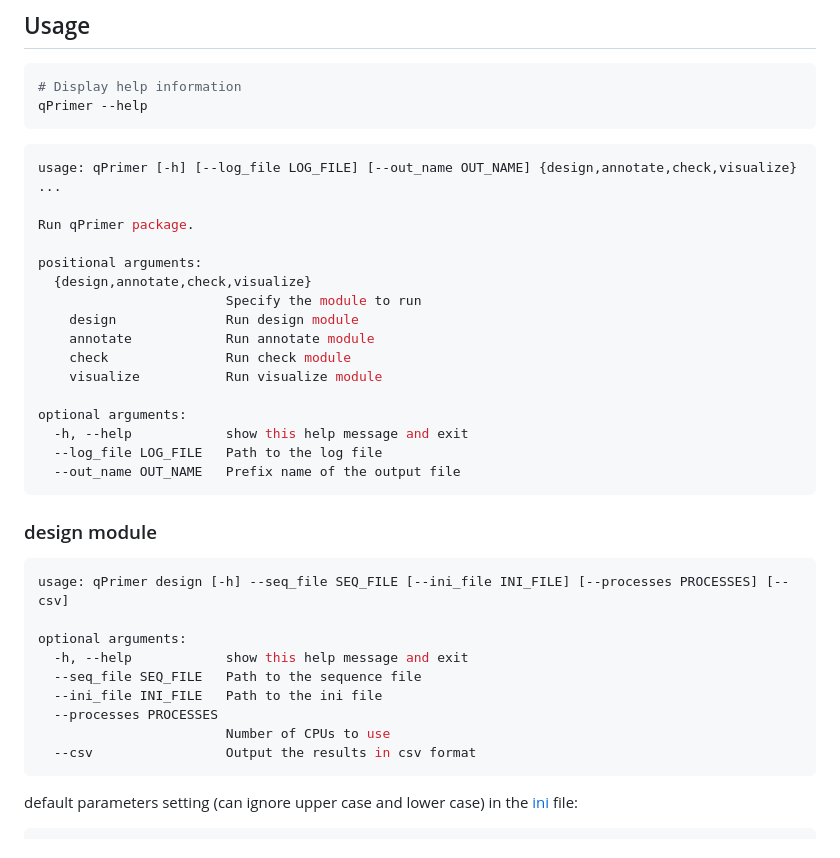
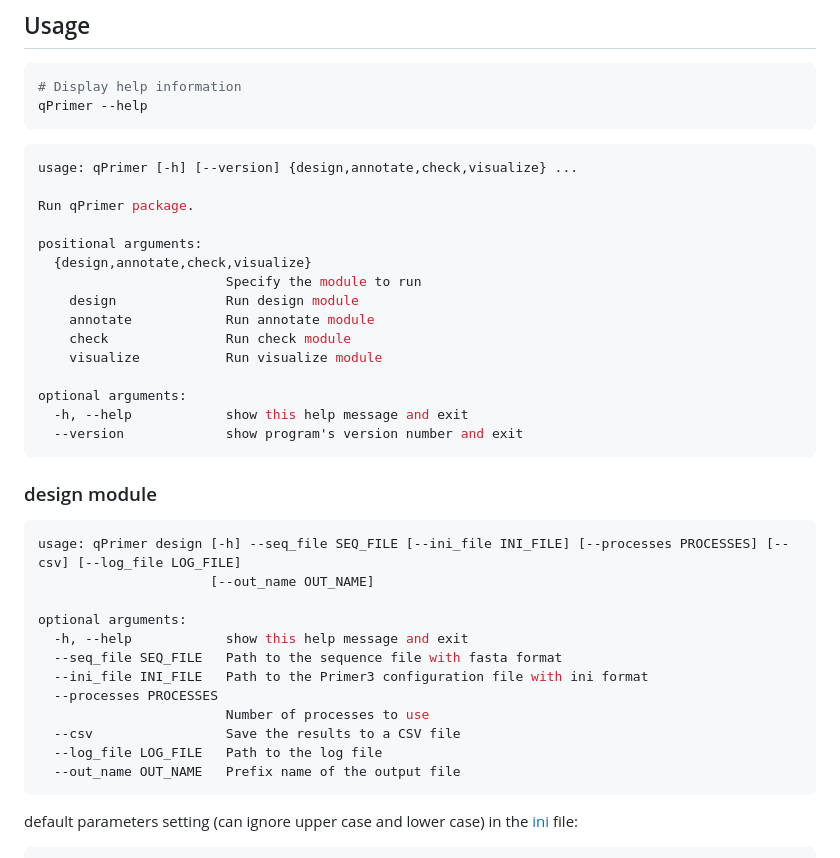
Before and after one commit to swu1019lab/qPrimer, a Markdown page: README.md, the part around one of its changes. Drawn GitHub-style.

````diff
--- a/README.md
+++ b/README.md
@@ -48,7 +48,7 @@ qPrimer --help
 ```
 
 ```shell
-usage: qPrimer [-h] [--log_file LOG_FILE] [--out_name OUT_NAME] {design,annotate,check,visualize} ...
+usage: qPrimer [-h] [--version] {design,annotate,check,visualize} ...
 
 Run qPrimer package.
 
@@ -62,22 +62,24 @@ positional arguments:
 
 optional arguments:
   -h, --help            show this help message and exit
-  --log_file LOG_FILE   Path to the log file
-  --out_name OUT_NAME   Prefix name of the output file
+  --version             show program's version number and exit
 ```
 
 ### design module
 
 ```shell
-usage: qPrimer design [-h] --seq_file SEQ_FILE [--ini_file INI_FILE] [--processes PROCESSES] [--csv]
+usage: qPrimer design [-h] --seq_file SEQ_FILE [--ini_file INI_FILE] [--processes PROCESSES] [--csv] [--log_file LOG_FILE]
+                      [--out_name OUT_NAME]
 
 optional arguments:
   -h, --help            show this help message and exit
-  --seq_file SEQ_FILE   Path to the sequence file
-  --ini_file INI_FILE   Path to the ini file
+  --seq_file SEQ_FILE   Path to the sequence file with fasta format
+  --ini_file INI_FILE   Path to the Primer3 configuration file with ini format
   --processes PROCESSES
-                        Number of CPUs to use
-  --csv                 Output the results in csv format
+                        Number of processes to use
+  --csv                 Save the results to a CSV file
+  --log_file LOG_FILE   Path to the log file
+  --out_name OUT_NAME   Prefix name of the output file
 ```
 
 default parameters setting (can ignore upper case and lower case) in
````
Also changed, not shown: other parts of README.md (+25 -18 lines).
